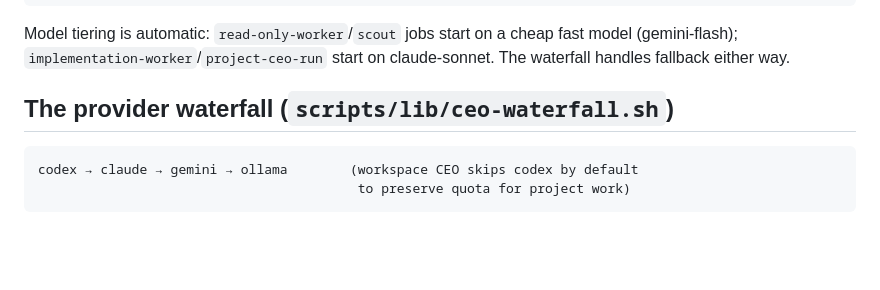
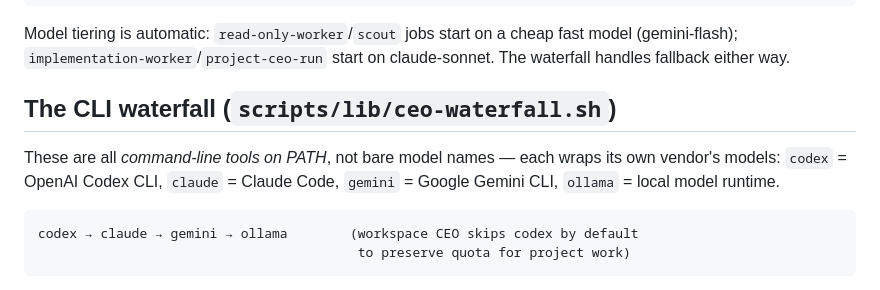
Before and after one commit to claudiaclawdbot/spin, a Markdown page: docs/ARCHITECTURE.md, the part around the change. Rendered like a GitHub page; blank space fills up the shorter version.

````diff
--- a/docs/ARCHITECTURE.md
+++ b/docs/ARCHITECTURE.md
@@ -53,7 +53,11 @@ Model tiering is automatic: `read-only-worker`/`scout` jobs start on a cheap
 fast model (gemini-flash); `implementation-worker`/`project-ceo-run` start on
 claude-sonnet. The waterfall handles fallback either way.
 
-## The provider waterfall (`scripts/lib/ceo-waterfall.sh`)
+## The CLI waterfall (`scripts/lib/ceo-waterfall.sh`)
+
+These are all *command-line tools on PATH*, not bare model names — each wraps
+its own vendor's models: `codex` = OpenAI Codex CLI, `claude` = Claude Code,
+`gemini` = Google Gemini CLI, `ollama` = local model runtime.
 
 ```
 codex → claude → gemini → ollama        (workspace CEO skips codex by default
````
Also changed, not shown: README.md (+18 -4 lines).
